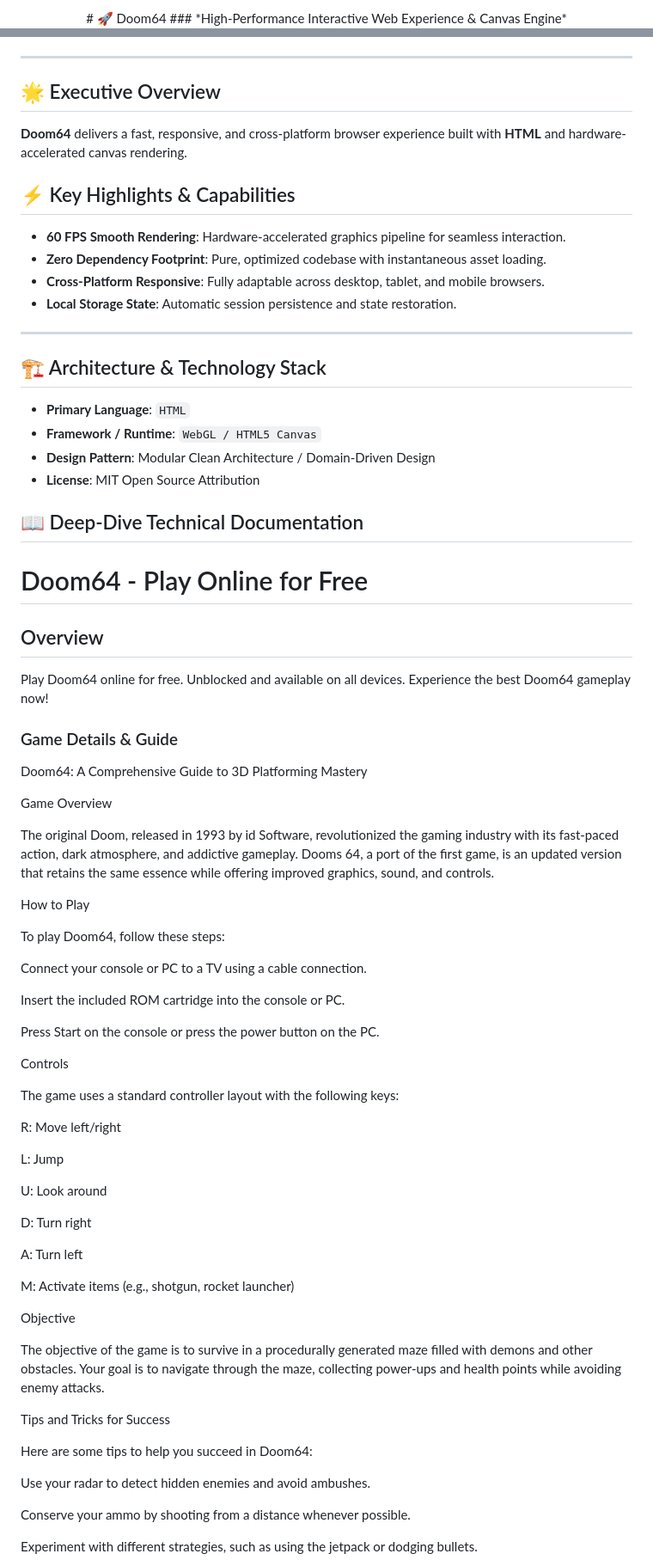
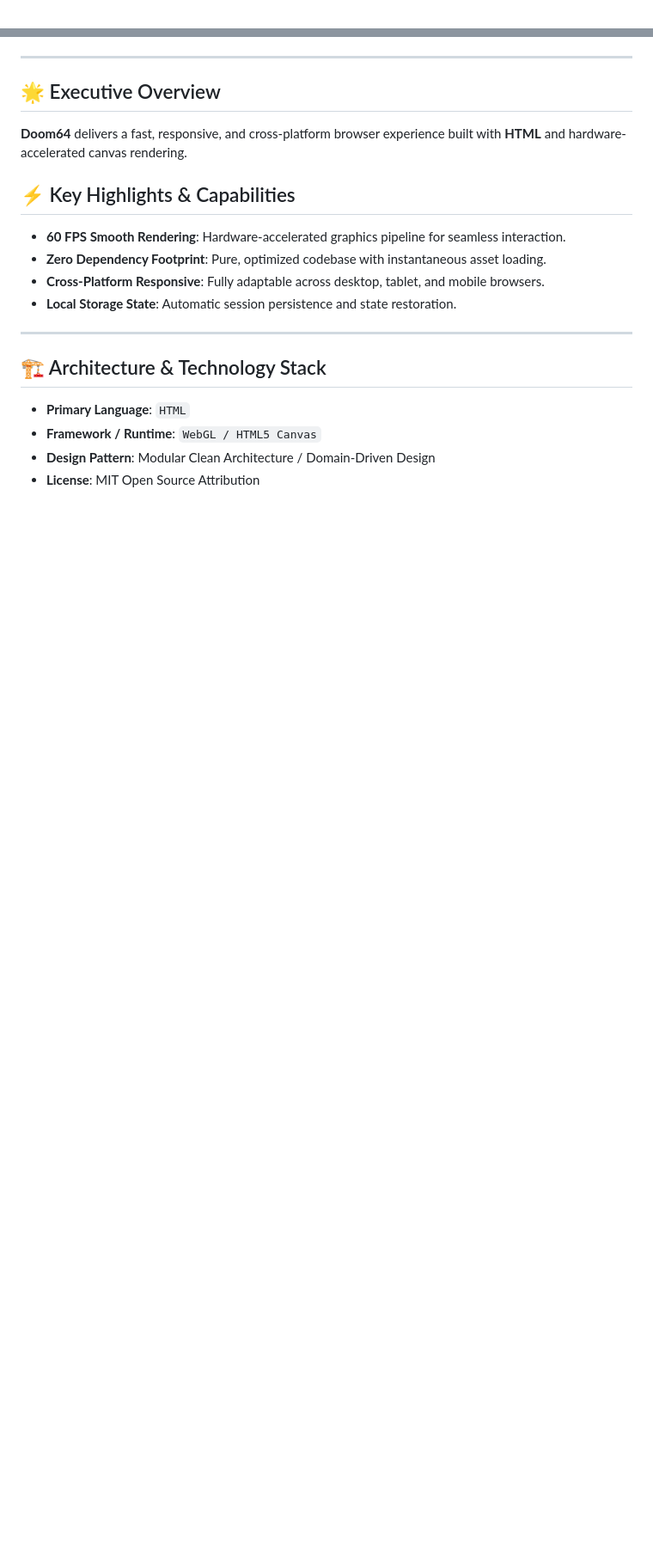
Before and after one commit to hsinidev/doom64, a Markdown page: README.md, 2 parts joined by grey strips. Shown at 86% size. Rendered like a GitHub page; blank space fills up the shorter version.

Commit message:
docs(readme): SEO optimization & standardized architect branding attribution (Hsini Mohamed)

```diff
--- a/README.md
+++ b/README.md
@@ -1,4 +1,2 @@
 <div align="center">
-# 🚀 Doom64
-### *High-Performance Interactive Web Experience & Canvas Engine*
 
@@ -13,6 +16,7 @@
 </div>
 
 ---
+
 ## 🌟 Executive Overview
 
 **Doom64** delivers a fast, responsive, and cross-platform browser experience built with **HTML** and hardware-accelerated canvas rendering.
@@ -25,6 +29,7 @@
 - **Local Storage State**: Automatic session persistence and state restoration.
 
 ---
+
 ## 🏗️ Architecture & Technology Stack
 
 - **Primary Language**: `HTML`
@@ -32,95 +37,3 @@
 - **Design Pattern**: Modular Clean Architecture / Domain-Driven Design
 - **License**: MIT Open Source Attribution
 
-## 📖 Deep-Dive Technical Documentation
-
-# Doom64 - Play Online for Free
-
-## Overview
-Play Doom64 online for free. Unblocked and available on all devices. Experience the best Doom64 gameplay now!
-
-### Game Details & Guide
-Doom64: A Comprehensive Guide to 3D Platforming Mastery
-
-
-
-Game Overview
-
-
-The original Doom, released in 1993 by id Software, revolutionized the gaming industry with its fast-paced action, dark atmosphere, and addictive gameplay. Dooms 64, a port of the first game, is an updated version that retains the same essence while offering improved graphics, sound, and controls.
-
-
-
-How to Play
-
-
-To play Doom64, follow these steps:
-
-
-
-
-Connect your console or PC to a TV using a cable connection.
-
-
-Insert the included ROM cartridge into the console or PC.
-
-
-Press Start on the console or press the power button on the PC.
-
-
-
-
-
-Controls
-
-
-The game uses a standard controller layout with the following keys:
-
-
-
-
-R: Move left/right
-
-
-L: Jump
-
-
-U: Look around
-
-
-D: Turn right
-
-
-A: Turn left
-
-
-M: Activate items (e.g., shotgun, rocket launcher)
-
-
-
-
-
-Objective
-
-
-The objective of the game is to survive in a procedurally generated maze filled with demons and other obstacles. Your goal is to navigate through the maze, collecting power-ups and health points while avoiding enemy attacks.
-
-
-
-Tips and Tricks for Success
-
-
-Here are some tips to help you succeed in Doom64:
-
-
-
-
-Use your radar to detect hidden enemies and avoid ambushes.
-
-
-Conserve your ammo by shooting from a distance whenever possible.
-
-
-Experiment with different strategies, such as using the jetpack or dodging bullets.
-
-
```
Also changed, not shown: other parts of README.md (+12 -49 lines).
